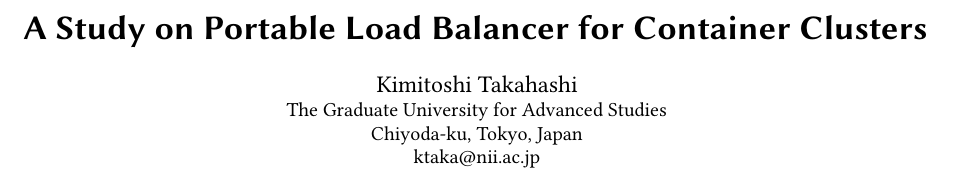
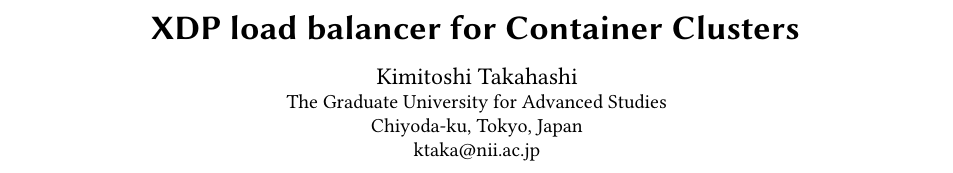
Before and after one commit to ktaka-ccmp/paperdraft03, a LaTeX paper (paper.tex): part of page 1 of 5, cut at the place of the change. Compiled offline with pdfLaTeX.

Commit message:
As of 201805300335

```diff
--- a/paper.tex
+++ b/paper.tex
@@ -17,14 +17,14 @@
 %\setcopyright{cagovmixed}
 
 \begin{document}
-\title{A Study on Portable Load Balancer for Container Clusters}
+\title{XDP load balancer for Container Clusters}
 
 \input{authors}
 %\input{abstract}
 
 \copyrightyear{2018}
 %\acmYear{2018}
-\acmConference[Sokendai Presentation 2]{Sokendai Presentation 2}{June 19, 2018}{Chiyoda, Tokyo, Japan}
+\acmConference[Yet to be determined 2018]{Yet to be determined 2018}{June 19, 2018}{Chiyoda, Tokyo, Japan}
 %\acmBooktitle{}
 %\acmPrice{}
 %\acmDOI{}
```
Also changed, not shown: paper.pdf.
